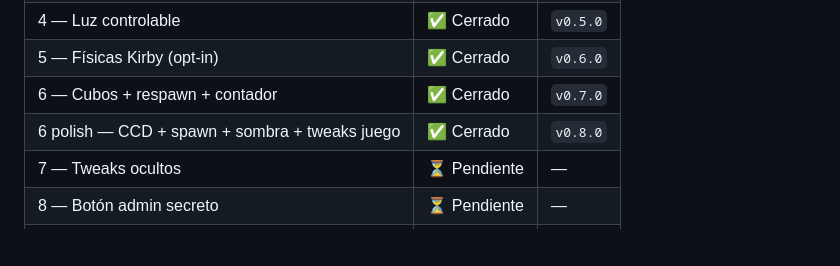
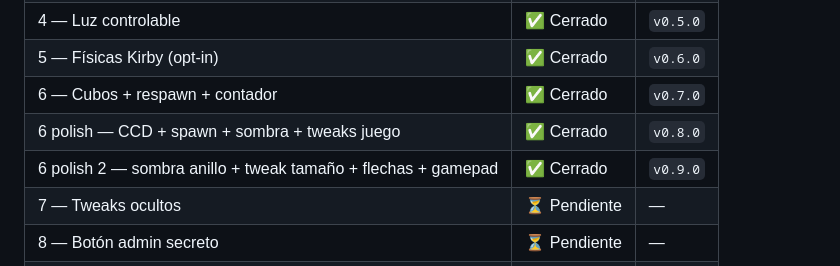
Before and after one commit to nitenacho/Proyecto28, a Markdown page: README.md, the part around the change. GitHub-like rendering; blank space fills up the shorter version.

```diff
--- a/README.md
+++ b/README.md
@@ -89,6 +89,7 @@ al repo, lo tiene el owner).
 | 5 — Físicas Kirby (opt-in) | ✅ Cerrado | `v0.6.0` |
 | 6 — Cubos + respawn + contador | ✅ Cerrado | `v0.7.0` |
 | 6 polish — CCD + spawn + sombra + tweaks juego | ✅ Cerrado | `v0.8.0` |
+| 6 polish 2 — sombra anillo + tweak tamaño + flechas + gamepad | ✅ Cerrado | `v0.9.0` |
 | 7 — Tweaks ocultos | ⏳ Pendiente | — |
 | 8 — Botón admin secreto | ⏳ Pendiente | — |
 | 9 — Google OAuth | ⏳ Pendiente | — |
```
Also changed, not shown: CHANGELOG.md (+50 -1 lines), HANDOFF-LATEST.md (+33 -6 lines).
